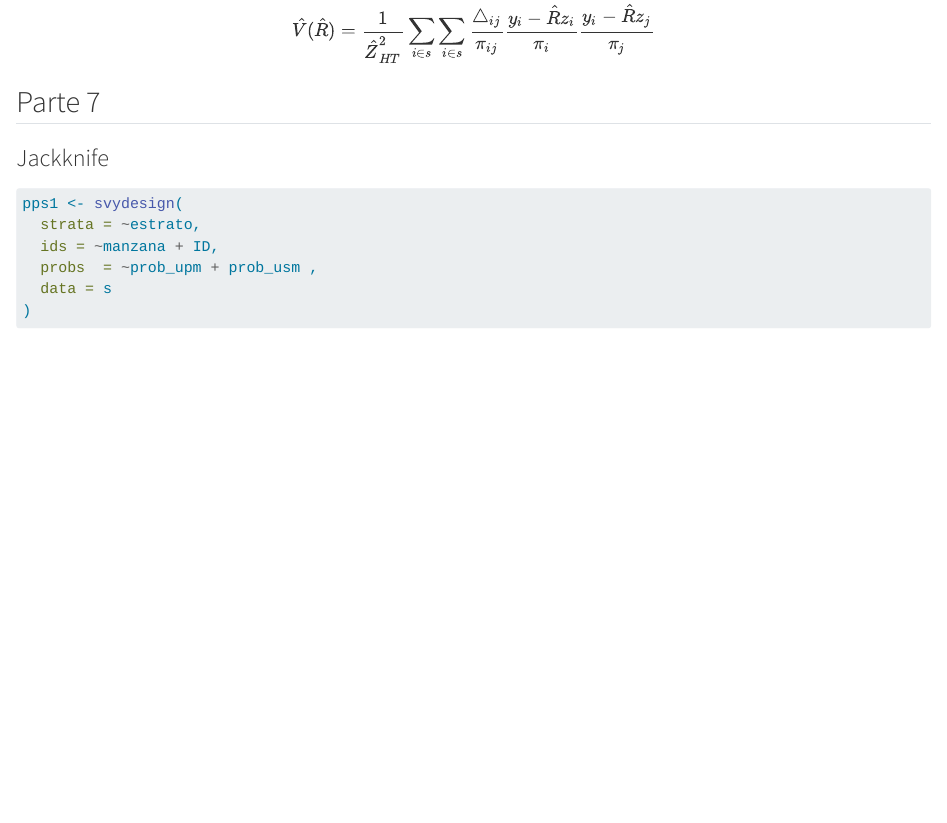
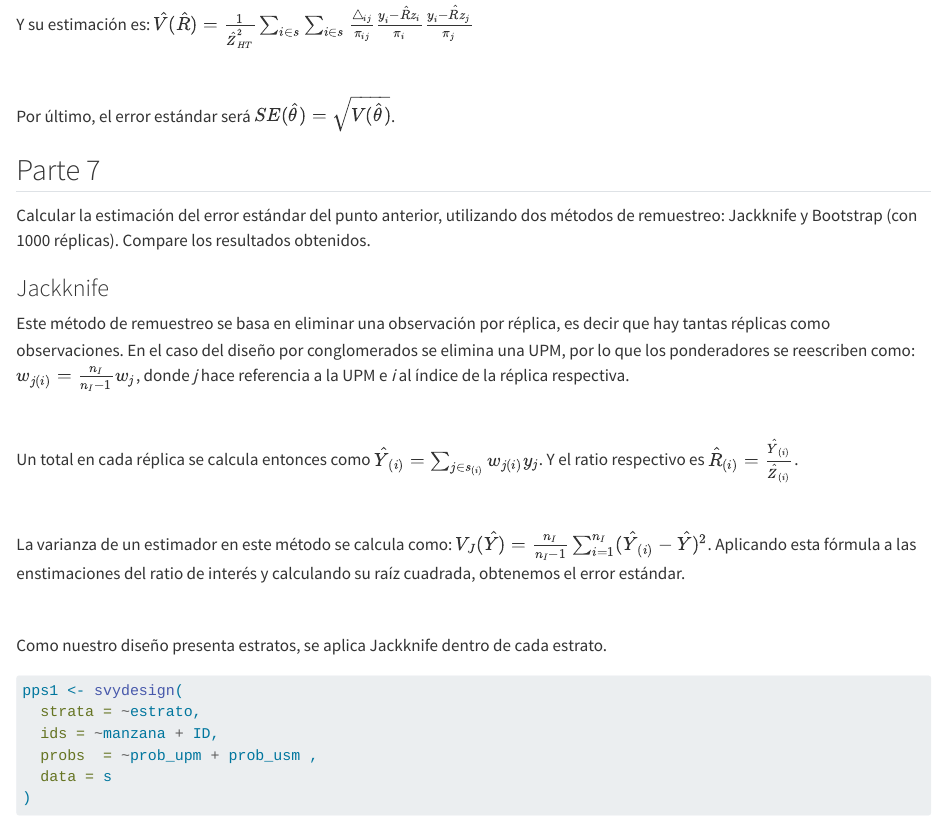
Before and after one commit to luccafrachelle/muestreo, a Quarto document (muestreo.qmd): the page in a window 1100 px wide, from 7700 px down before the commit and from 7660 px down after it, so that both start at the same text. Rendered offline with R 4.5, knitr and Pandoc in place of Quarto, with nearby package versions; some code elsewhere in the file could not run offline; long lines of code are wrapped.

Commit message:
hasta jk

````diff
--- a/muestreo.qmd
+++ b/muestreo.qmd
@@ -265,13 +265,31 @@ Para este tipo de estimador, la varianza se calcula mediante el método de **est
 
 $$AV(\hat{R})=V(\hat{R})=\frac{1}{Z^2}\sum_{i\in U}\sum_{i\in U}\triangle_{ij}\frac{y_i - Rz_i}{\pi_i}\frac{y_i - Rz_j}{\pi_j}$$
 
-Y su estimación es:
+Y su estimación es: $\hat{V}(\hat{R})=\frac{1}{\hat{Z}_{HT}^2}\sum_{i\in s}\sum_{i\in s}\frac{\triangle_{ij}}{\pi_{ij}}\frac{y_i - \hat{R}z_i}{\pi_i}\frac{y_i - \hat{R}z_j}{\pi_j}$
 
-$$\hat{V}(\hat{R})=\frac{1}{\hat{Z}_{HT}^2}\sum_{i\in s}\sum_{i\in s}\frac{\triangle_{ij}}{\pi_{ij}}\frac{y_i - \hat{R}z_i}{\pi_i}\frac{y_i - \hat{R}z_j}{\pi_j}$$
+\
+
+Por último, el error estándar será $SE(\hat{\theta})=\sqrt{V(\hat{\theta})}$.
 
 ## Parte 7
 
+Calcular la estimación del error estándar del punto anterior, utilizando dos métodos de remuestreo: Jackknife y Bootstrap (con 1000 réplicas). Compare los resultados obtenidos.
+
 ### Jackknife
+
+Este método de remuestreo se basa en eliminar una observación por réplica, es decir que hay tantas réplicas como observaciones. En el caso del diseño por conglomerados se elimina una UPM, por lo que los ponderadores se reescriben como: $w_{j(i)}= \frac{n_I}{n_I-1}w_j$, donde *j* hace referencia a la UPM e *i* al índice de la réplica respectiva.
+
+\
+
+Un total en cada réplica se calcula entonces como $\hat{Y}_{(i)}=\sum_{j\in s_{(i)}}w_{j(i)}y_j$. Y el ratio respectivo es $\hat{R}_{(i)}=\frac{\hat{Y}_{(i)}}{\hat{Z}_{(i)}}$.
+
+\
+
+La varianza de un estimador en este método se calcula como: $V_J(\hat{Y})=\frac{n_I}{n_I-1}\sum_{i=1}^{n_I}(\hat{Y}_{(i)}-\hat{Y})^2$. Aplicando esta fórmula a las enstimaciones del ratio de interés y calculando su raíz cuadrada, obtenemos el error estándar.
+
+\
+
+Como nuestro diseño presenta estratos, se aplica Jackknife dentro de cada estrato.
 
 ```{r}
 pps1 <- svydesign(
````
Also changed, not shown: muestreo.qmd (2 more changed lines).
